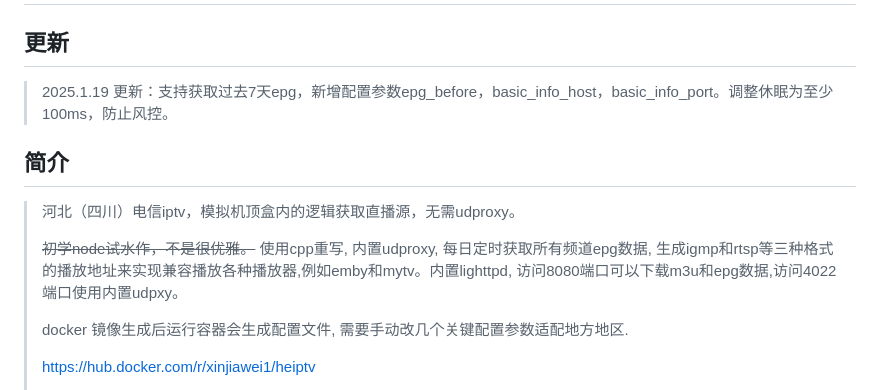
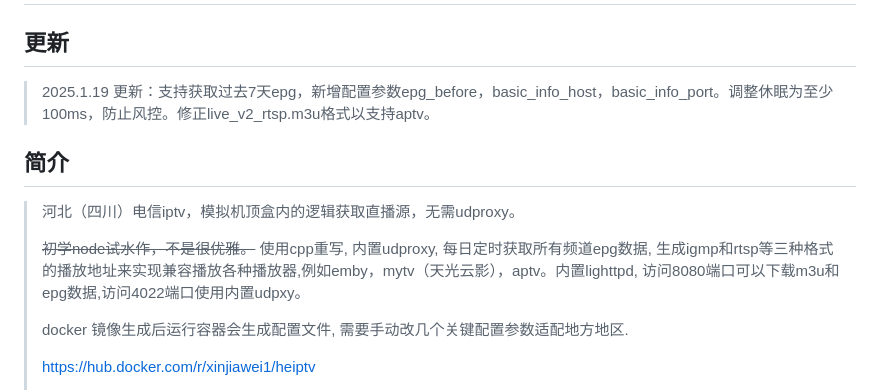
Before and after one commit to xinjiawei/iptv, a Markdown page: README.md, the part around the change. Drawn GitHub-style.

Commit message:
修改描述

```diff
--- a/README.md
+++ b/README.md
@@ -1,12 +1,12 @@
 # iptv 模拟
 ## 更新
 >
-> 2025.1.19 更新：支持获取过去7天epg，新增配置参数epg_before，basic_info_host，basic_info_port。调整休眠为至少100ms，防止风控。
+> 2025.1.19 更新：支持获取过去7天epg，新增配置参数epg_before，basic_info_host，basic_info_port。调整休眠为至少100ms，防止风控。修正live_v2_rtsp.m3u格式以支持aptv。
 
 ## 简介
 > 河北（四川）电信iptv，模拟机顶盒内的逻辑获取直播源，无需udproxy。
 >
-> ~~初学node试水作，不是很优雅。~~ 使用cpp重写, 内置udproxy, 每日定时获取所有频道epg数据, 生成igmp和rtsp等三种格式的播放地址来实现兼容播放各种播放器,例如emby和mytv。内置lighttpd, 访问8080端口可以下载m3u和epg数据,访问4022端口使用内置udpxy。
+> ~~初学node试水作，不是很优雅。~~ 使用cpp重写, 内置udproxy, 每日定时获取所有频道epg数据, 生成igmp和rtsp等三种格式的播放地址来实现兼容播放各种播放器,例如emby，mytv（天光云影），aptv。内置lighttpd, 访问8080端口可以下载m3u和epg数据,访问4022端口使用内置udpxy。
 >
 > docker 镜像生成后运行容器会生成配置文件, 需要手动改几个关键配置参数适配地方地区.
 >
```
